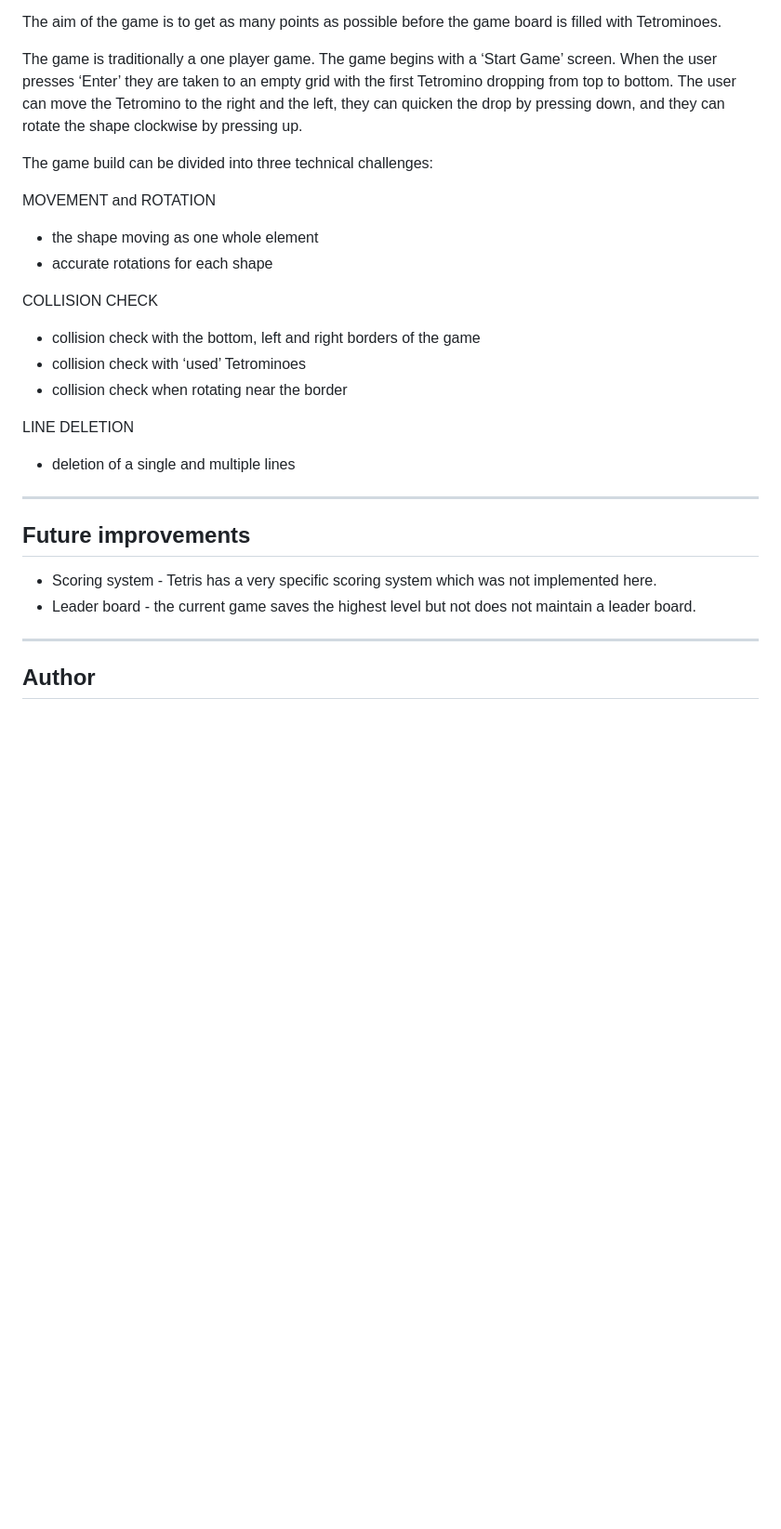
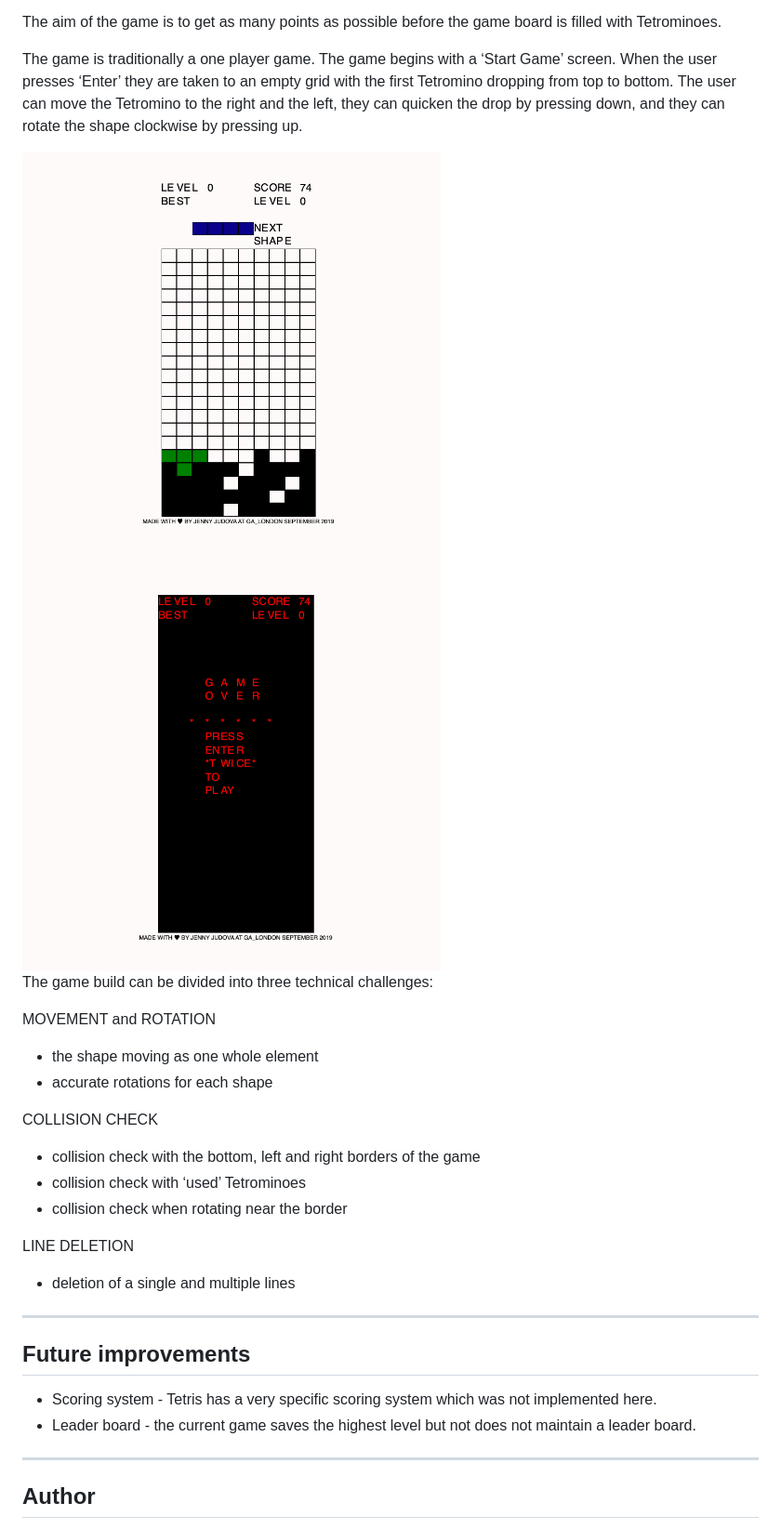
Before and after one commit to JennyJudova/ga-project-01, a Markdown page: README.md, the part around the change printed below. Shown: that part at 93% size. Rendered like a GitHub page; pictures changed too: assets/pic2.png (added), assets/pic3.png (added); blank space fills up the shorter version.

Commit message:
readme images added

```diff
--- a/README.md
+++ b/README.md
@@ -35,25 +43,33 @@ The aim of the game is to get as many points as possible before the game board i
 
 The game is traditionally a one player game. The game begins with a ‘Start Game’ screen. When the user presses ‘Enter’ they are taken to an empty grid with the first Tetromino dropping from top to bottom. The user can move the Tetromino to the right and the left, they can quicken the drop by pressing down, and they can rotate the shape clockwise by pressing up.
 
+<img src="./assets/pic2.png" alt="tetris start sceen" height="500" width="450">
+
+<img src="./assets/pic3.png" alt="tetris start sceen" height="500" width="450">
+
 The game build can be divided into three technical challenges:
 
 MOVEMENT and ROTATION
-* the shape moving as one whole element
-* accurate rotations for each shape
+
+- the shape moving as one whole element
+- accurate rotations for each shape
 
 COLLISION CHECK
-* collision check with the bottom, left and right borders of the game
-* collision check with ‘used’ Tetrominoes
-* collision check when rotating near the border
+
+- collision check with the bottom, left and right borders of the game
+- collision check with ‘used’ Tetrominoes
+- collision check when rotating near the border
 
 LINE DELETION
-* deletion of a single and multiple lines
+
+- deletion of a single and multiple lines
 
 ---
 
 ## Future improvements
-* Scoring system  - Tetris has a very specific scoring system which was not implemented here.
-* Leader board - the current game saves the highest level but not does not maintain a leader board.
+
+- Scoring system - Tetris has a very specific scoring system which was not implemented here.
+- Leader board - the current game saves the highest level but not does not maintain a leader board.
 
 ---
 
```
Also changed, not shown: other parts of README.md (+14 -6 lines), assets/pic1.png (added).
